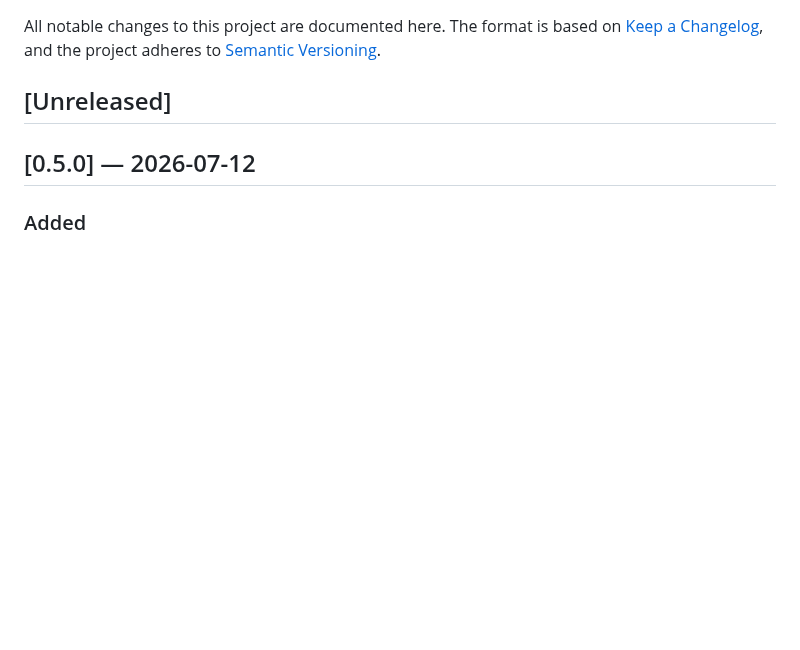
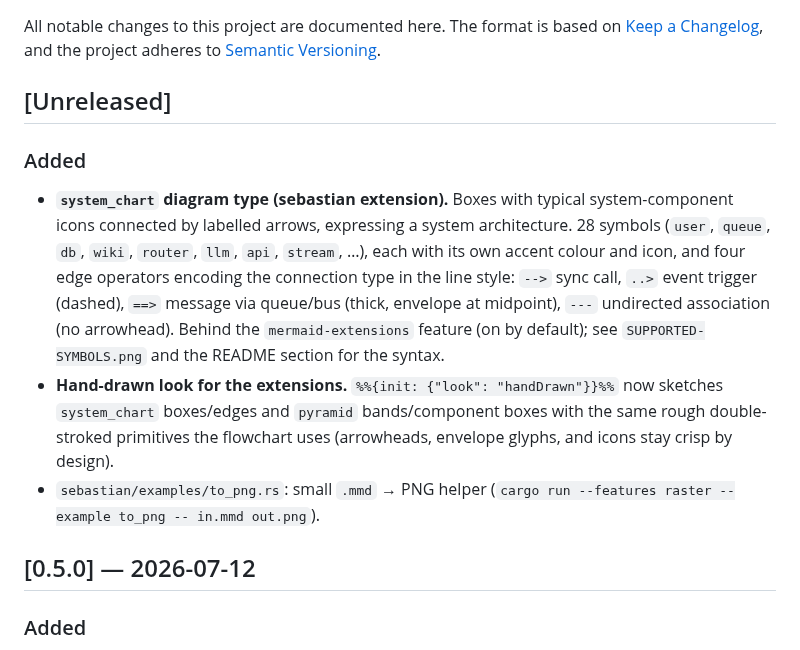
Before and after one commit to aovestdipaperino/sebastian, a Markdown page: CHANGELOG.md, the part around the change. GitHub-like rendering; blank space fills up the shorter version.

```diff
--- a/CHANGELOG.md
+++ b/CHANGELOG.md
@@ -5,6 +5,23 @@ based on [Keep a Changelog](https://keepachangelog.com/en/1.1.0/), and the
 project adheres to [Semantic Versioning](https://semver.org/).
 
 ## [Unreleased]
+
+### Added
+- **`system_chart` diagram type (sebastian extension).** Boxes with typical
+  system-component icons connected by labelled arrows, expressing a system
+  architecture. 28 symbols (`user`, `queue`, `db`, `wiki`, `router`, `llm`,
+  `api`, `stream`, …), each with its own accent colour and icon, and four
+  edge operators encoding the connection type in the line style: `-->`
+  sync call, `..>` event trigger (dashed), `==>` message via queue/bus
+  (thick, envelope at midpoint), `---` undirected association (no
+  arrowhead). Behind the `mermaid-extensions` feature (on by default);
+  see `SUPPORTED-SYMBOLS.png` and the README section for the syntax.
+- **Hand-drawn look for the extensions.** `%%{init: {"look": "handDrawn"}}%%`
+  now sketches `system_chart` boxes/edges and `pyramid` bands/component
+  boxes with the same rough double-stroked primitives the flowchart uses
+  (arrowheads, envelope glyphs, and icons stay crisp by design).
+- `sebastian/examples/to_png.rs`: small `.mmd` → PNG helper
+  (`cargo run --features raster --example to_png -- in.mmd out.png`).
 
 ## [0.5.0] — 2026-07-12
 
```
Also changed, not shown: README.md (+101 -0 lines), SUPPORTED-SYMBOLS-HANDDRAWN.png (added), SUPPORTED-SYMBOLS.png (added), docs/pyramid-handdrawn.png (added), docs/system-chart-handdrawn.png (added), 7 other files.
